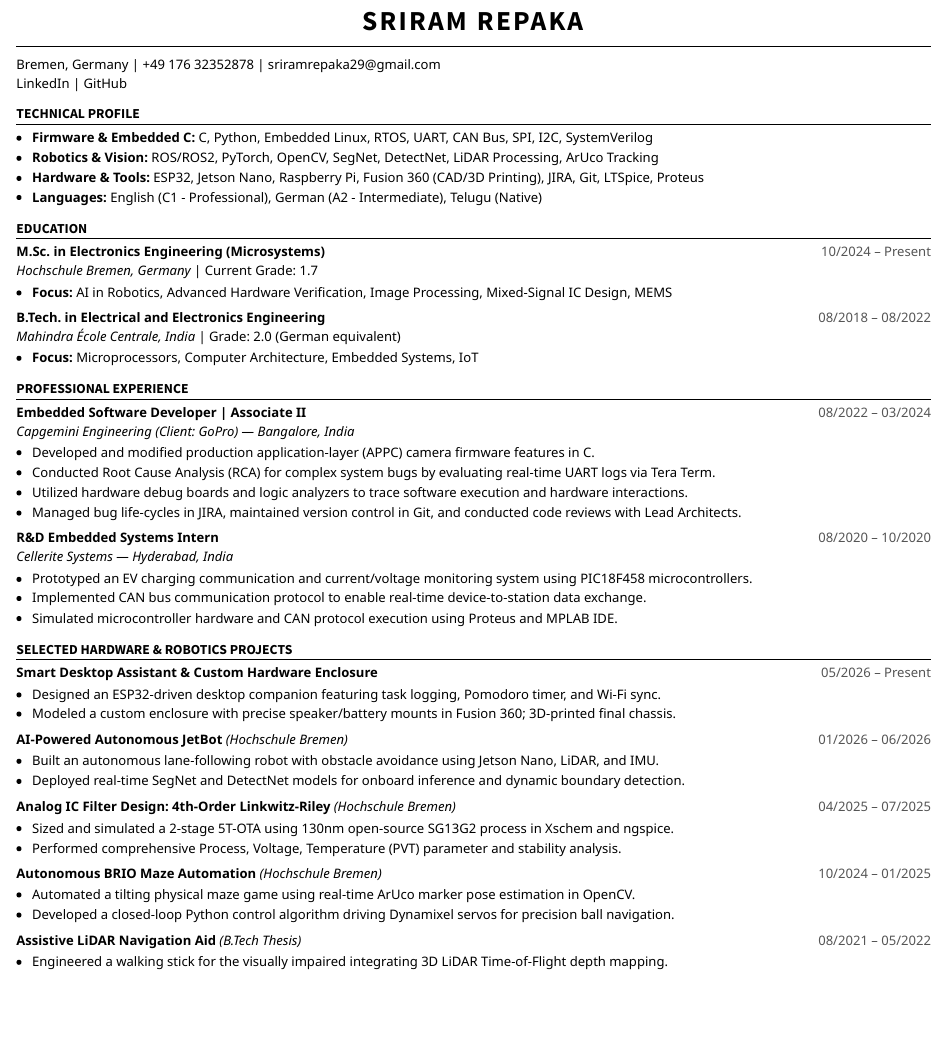
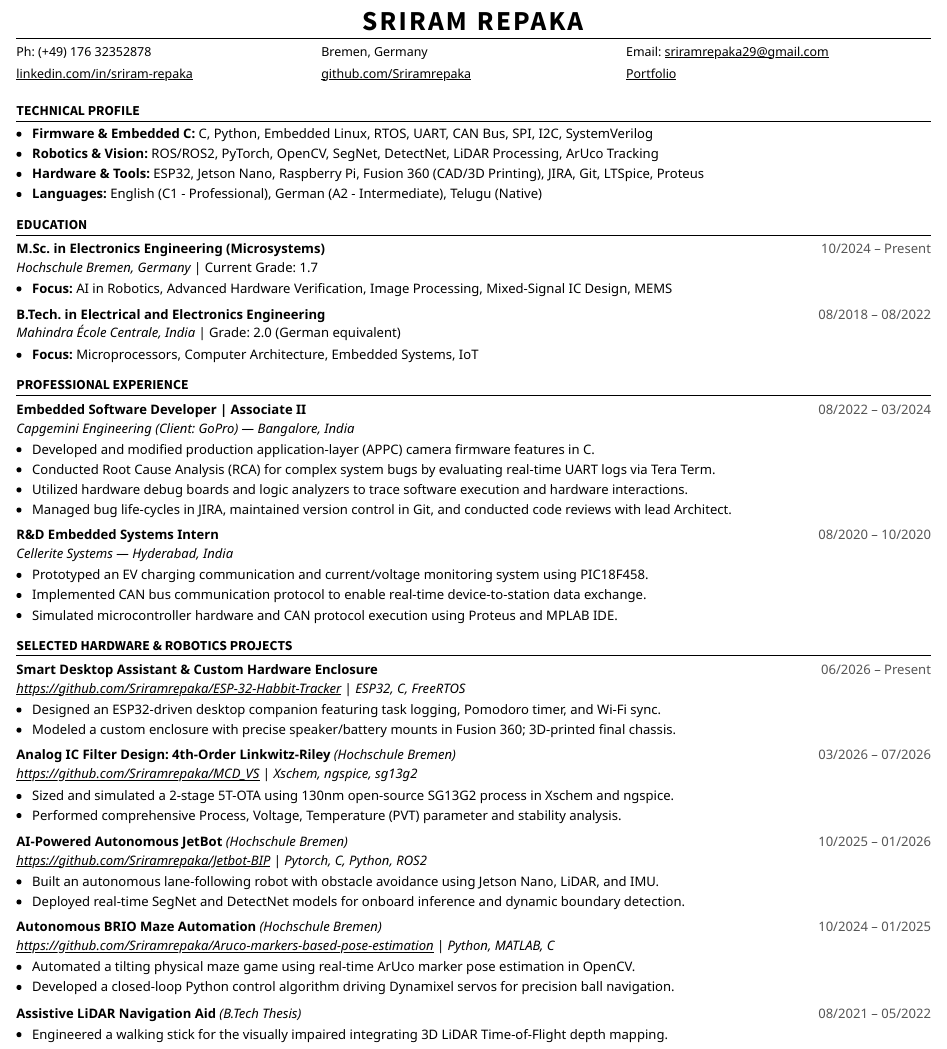
Before and after one commit to Sriramrepaka/Quarto-CV, a Quarto document (CV.qmd): the page in a window 1100 px wide, from its top. Rendered offline with R 4.5, knitr and Pandoc in place of Quarto, with nearby package versions.

Commit message:
"Updated Resume"

```diff
--- a/CV.qmd
+++ b/CV.qmd
@@ -1,13 +1,24 @@
 ---
 format:
   html:
-    css: ./styles.css
+    css: styles.css
     toc: false
 ---
 
 # SRIRAM REPAKA
-Bremen, Germany | +49 176 32352878 | sriramrepaka29@gmail.com
-[LinkedIn](https://linkedin.com/in/sriram-repaka) | [GitHub](https://github.com/Sriramrepaka)
+
+<table class="contact-table">
+  <tr>
+    <td>Ph: (+49) 176 32352878</td>
+    <td>Bremen, Germany</td>
+    <td>Email: sriramrepaka29@gmail.com</td>
+  </tr>
+  <tr>
+    <td><a href="https://linkedin.com/in/sriram-repaka">linkedin.com/in/sriram-repaka</a></td>
+    <td><a href="https://github.com/Sriramrepaka">github.com/Sriramrepaka</a></td>
+    <td><a href="https://your-portfolio-link.com">Portfolio</a></td>
+  </tr>
+</table>
 
 ## TECHNICAL PROFILE
 
@@ -36,33 +47,37 @@ Bremen, Germany | +49 176 32352878 | sriramrepaka29@gmail.com
 * Developed and modified production application-layer (APPC) camera firmware features in C.
 * Conducted Root Cause Analysis (RCA) for complex system bugs by evaluating real-time UART logs via Tera Term.
 * Utilized hardware debug boards and logic analyzers to trace software execution and hardware interactions.
-* Managed bug life-cycles in JIRA, maintained version control in Git, and conducted code reviews with Lead Architects.
+* Managed bug life-cycles in JIRA, maintained version control in Git, and conducted code reviews with lead Architect.
 
 **R&D Embedded Systems Intern** <span class="date-right">08/2020 – 10/2020</span>
 *Cellerite Systems — Hyderabad, India*
 
-* Prototyped an EV charging communication and current/voltage monitoring system using PIC18F458 microcontrollers.
+* Prototyped an EV charging communication and current/voltage monitoring system using PIC18F458.
 * Implemented CAN bus communication protocol to enable real-time device-to-station data exchange.
 * Simulated microcontroller hardware and CAN protocol execution using Proteus and MPLAB IDE.
 
 ## SELECTED HARDWARE & ROBOTICS PROJECTS
 
-**Smart Desktop Assistant & Custom Hardware Enclosure** <span class="date-right">05/2026 – Present</span>
+**Smart Desktop Assistant & Custom Hardware Enclosure** <span class="date-right">06/2026 – Present</span>
+<u>*https://github.com/Sriramrepaka/ESP-32-Habbit-Tracker*</u> | *ESP32, C, FreeRTOS*
 
 * Designed an ESP32-driven desktop companion featuring task logging, Pomodoro timer, and Wi-Fi sync.
 * Modeled a custom enclosure with precise speaker/battery mounts in Fusion 360; 3D-printed final chassis.
 
-**AI-Powered Autonomous JetBot** *(Hochschule Bremen)* <span class="date-right">01/2026 – 06/2026</span>
+**Analog IC Filter Design: 4th-Order Linkwitz-Riley** *(Hochschule Bremen)* <span class="date-right">03/2026 – 07/2026</span>
+<u>*https://github.com/Sriramrepaka/MCD_VS*</u> | *Xschem, ngspice, sg13g2*
+
+* Sized and simulated a 2-stage 5T-OTA using 130nm open-source SG13G2 process in Xschem and ngspice.
+* Performed comprehensive Process, Voltage, Temperature (PVT) parameter and stability analysis.
+
+**AI-Powered Autonomous JetBot** *(Hochschule Bremen)* <span class="date-right">10/2025 – 01/2026</span>
+<u>*https://github.com/Sriramrepaka/Jetbot-BIP*</u> | *Pytorch, C, Python, ROS2*
 
 * Built an autonomous lane-following robot with obstacle avoidance using Jetson Nano, LiDAR, and IMU.
 * Deployed real-time SegNet and DetectNet models for onboard inference and dynamic boundary detection.
 
-**Analog IC Filter Design: 4th-Order Linkwitz-Riley** *(Hochschule Bremen)* <span class="date-right">04/2025 – 07/2025</span>
-
-* Sized and simulated a 2-stage 5T-OTA using 130nm open-source SG13G2 process in Xschem and ngspice.
-* Performed comprehensive Process, Voltage, Temperature (PVT) parameter and stability analysis.
-
 **Autonomous BRIO Maze Automation** *(Hochschule Bremen)* <span class="date-right">10/2024 – 01/2025</span>
+<u>*https://github.com/Sriramrepaka/Aruco-markers-based-pose-estimation*</u> | *Python, MATLAB, C*
 
 * Automated a tilting physical maze game using real-time ArUco marker pose estimation in OpenCV.
 * Developed a closed-loop Python control algorithm driving Dynamixel servos for precision ball navigation.
--- /dev/null
+++ b/_quarto.yml
@@ -0,0 +1,2 @@
+project:
+  type: default
--- a/styles.css
+++ b/styles.css
@@ -25,7 +25,7 @@ h1 {
   text-align: center;
   margin-top: 0;
   margin-bottom: 0.3em;
-  padding-bottom: 0.4em;
+  padding-bottom: 0.1em;
   border-bottom: 1.5px solid black;
 }
 
@@ -89,5 +89,25 @@ a {
 /* Force the print engine to remove extra top/bottom page padding */
 @page {
   margin-top: 1mm;
-  margin-bottom: 5mm;
+  margin-bottom: 7mm;
 }
+
+/* Contact Table Layout */
+.contact-table {
+  width: 100%;
+  border-collapse: collapse;
+  margin-top: -0.5em;
+  margin-bottom: 1.5em;
+  font-size: 0.95em;
+  text-align: left;
+}
+
+.contact-table td {
+  width: 31%; /* Distributes the three main columns evenly */
+  padding: 2px 0;
+}
+
+.contact-table td.pipe {
+  width: 3%; /* Keeps the pipe separator tightly centered */
+  color: #555;
+}
```
Also changed, not shown: cv.html, cv.pdf (added), 1 other file.
